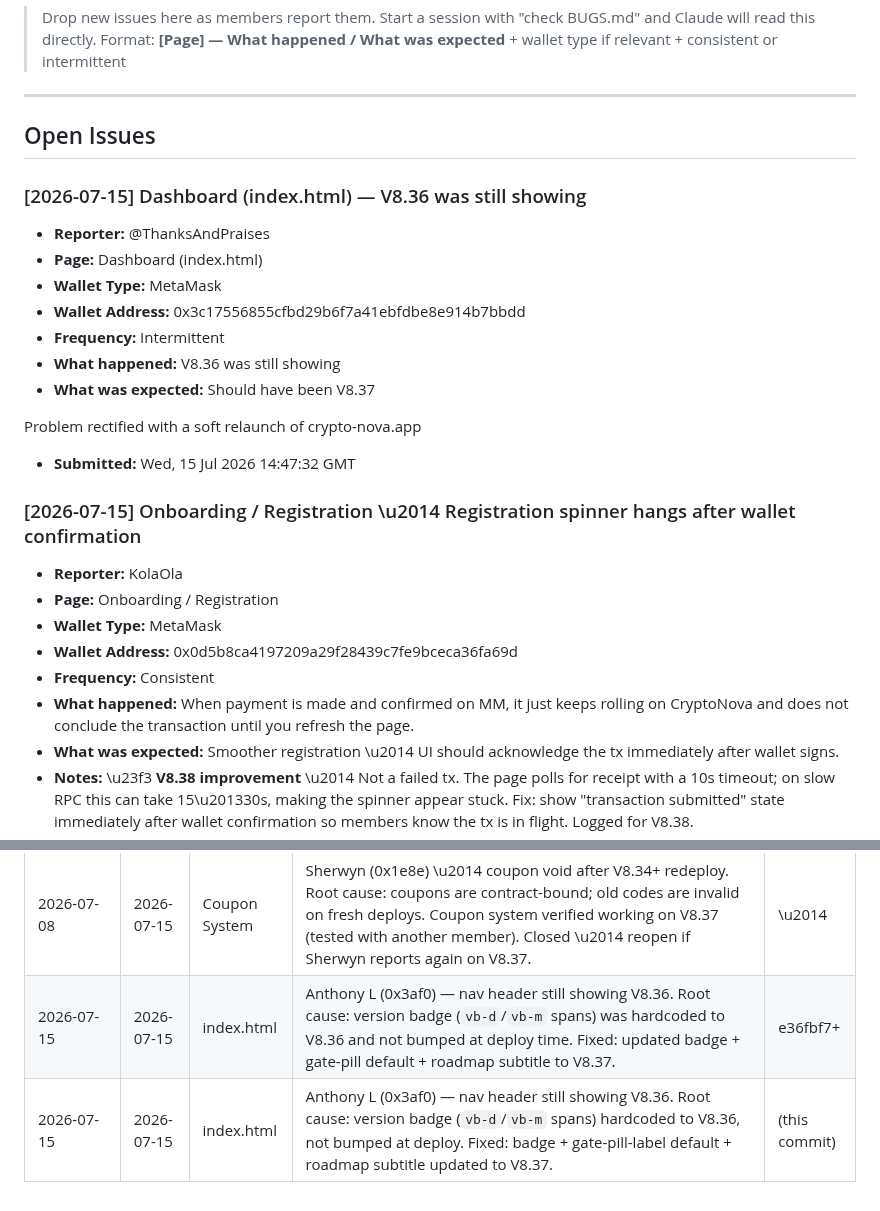
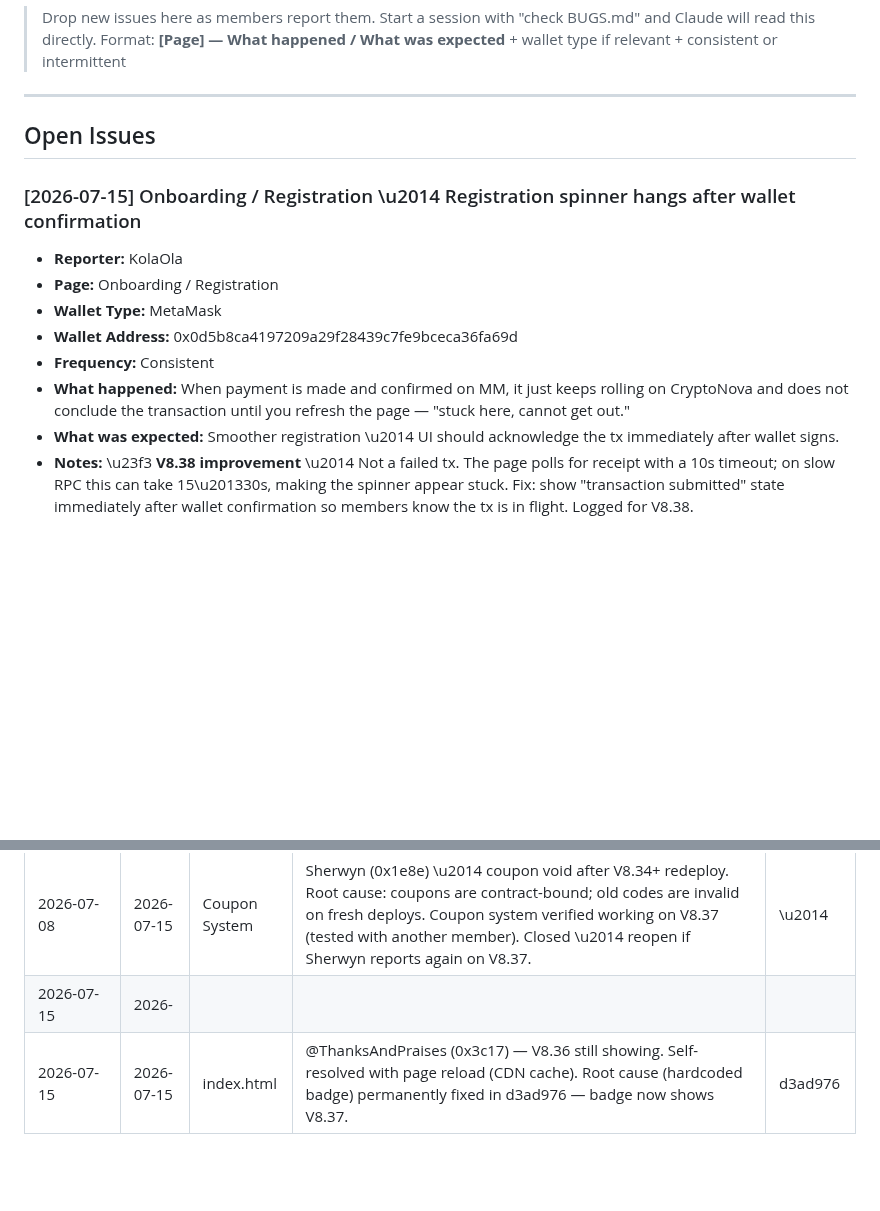
Before and after one commit to CryptoTechSXM/cryptonova-testnet-app, a Markdown page: BUGS.md, 2 parts joined by grey strips. Drawn GitHub-style; blank space fills up the shorter version.

Commit message:
chore: resolve ThanksAndPraises V8.36 badge — KolaOla spinner open (V8.38)

```diff
--- a/BUGS.md
+++ b/BUGS.md
@@ -7,26 +7,13 @@
 
 ## Open Issues
 
-### [2026-07-15] Dashboard (index.html) — V8.36 was still showing
-- **Reporter:** @ThanksAndPraises
-- **Page:** Dashboard (index.html)
-- **Wallet Type:** MetaMask
-- **Wallet Address:** 0x3c17556855cfbd29b6f7a41ebfdbe8e914b7bbdd
-- **Frequency:** Intermittent
-- **What happened:** V8.36 was still showing
-- **What was expected:** Should have been V8.37
-
-Problem rectified with a soft relaunch of crypto-nova.app
-- **Submitted:** Wed, 15 Jul 2026 14:47:32 GMT
-
-
 ### [2026-07-15] Onboarding / Registration \u2014 Registration spinner hangs after wallet confirmation
 - **Reporter:** KolaOla
 - **Page:** Onboarding / Registration
 - **Wallet Type:** MetaMask
 - **Wallet Address:** 0x0d5b8ca4197209a29f28439c7fe9bceca36fa69d
 - **Frequency:** Consistent
-- **What happened:** When payment is made and confirmed on MM, it just keeps rolling on CryptoNova and does not conclude the transaction until you refresh the page.
+- **What happened:** When payment is made and confirmed on MM, it just keeps rolling on CryptoNova and does not conclude the transaction until you refresh the page — "stuck here, cannot get out."
 - **What was expected:** Smoother registration \u2014 UI should acknowledge the tx immediately after wallet signs.
 - **Notes:** \u23f3 **V8.38 improvement** \u2014 Not a failed tx. The page polls for receipt with a 10s timeout; on slow RPC this can take 15\u201330s, making the spinner appear stuck. Fix: show "transaction submitted" state immediately after wallet confirmation so members know the tx is in flight. Logged for V8.38.
 - **Submitted:** Wed, 15 Jul 2026 13:45:24 GMT
@@ -78,5 +65,5 @@ Problem rectified with a soft relaunch of crypto-nova.app
 | 2026-07-15 | 2026-07-15 | index.html | KolaOla (0x5704) \u2014 intermittent wallet connect failure. MetaMask extension issue \u2014 refresh page, unlock MetaMask, reconnect. Not reproduced on admin.crypto-nova.app. No code change needed. | \u2014 |
 | 2026-07-11 | 2026-07-15 | index.html | Koach100 (0x9ae3) \u2014 registration tx keeps failing. RPC rate limit \u2014 transient, retry after a few seconds resolves. No code change. | \u2014 |
 | 2026-07-08 | 2026-07-15 | Coupon System | Sherwyn (0x1e8e) \u2014 coupon void after V8.34+ redeploy. Root cause: coupons are contract-bound; old codes are invalid on fresh deploys. Coupon system verified working on V8.37 (tested with another member). Closed \u2014 reopen if Sherwyn reports again on V8.37. | \u2014 |
-| 2026-07-15 | 2026-07-15 | index.html | Anthony L (0x3af0) — nav header still showing V8.36. Root cause: version badge (`vb-d`/`vb-m` spans) was hardcoded to V8.36 and not bumped at deploy time. Fixed: updated badge + gate-pill default + roadmap subtitle to V8.37. | e36fbf7+ |
-| 2026-07-15 | 2026-07-15 | index.html | Anthony L (0x3af0) — nav header still showing V8.36. Root cause: version badge (`vb-d`/`vb-m` spans) hardcoded to V8.36, not bumped at deploy. Fixed: badge + gate-pill-label default + roadmap subtitle updated to V8.37. | (this commit) |
+| 2026-07-15 | 2026-
+| 2026-07-15 | 2026-07-15 | index.html | @ThanksAndPraises (0x3c17) — V8.36 still showing. Self-resolved with page reload (CDN cache). Root cause (hardcoded badge) permanently fixed in d3ad976 — badge now shows V8.37. | d3ad976 |
```
